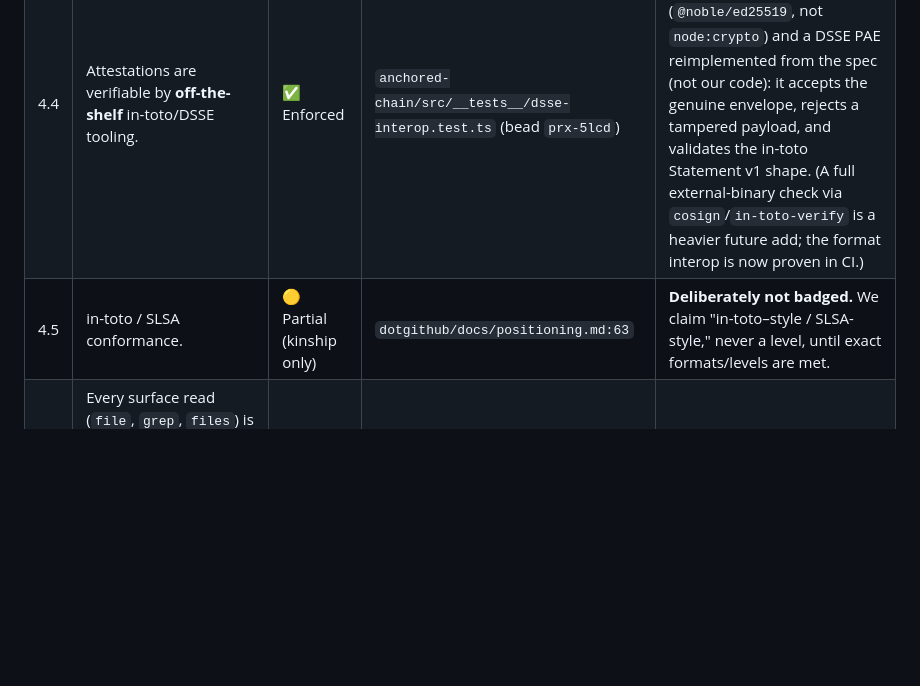
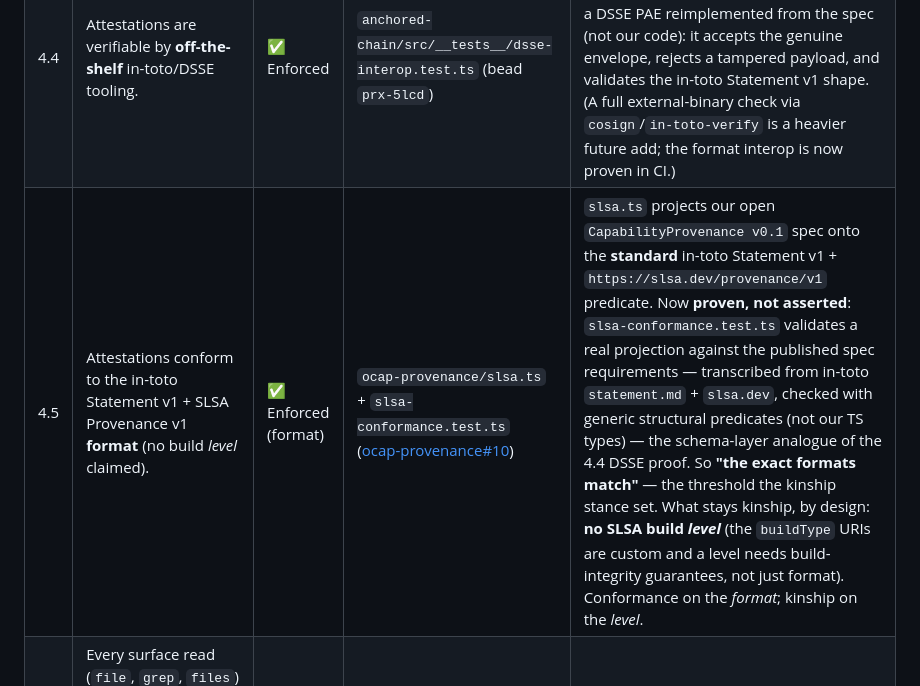
Before and after one commit to bounded-systems/trust, a Markdown page: CLAIMS.md, the part around the change. Drawn GitHub-style; blank space fills up the shorter version.

```diff
--- a/CLAIMS.md
+++ b/CLAIMS.md
@@ -51,7 +51,7 @@ check it. Open work is linked to its bead id.
 | 4.2 | A derivation's identity is content-addressed — any manifest change changes its id. | ✅ Enforced | `anchored-chain` · canonical manifest digest | Deterministic, key-order independent. |
 | 4.3 | Derivations are signed (Ed25519) and projected to in-toto statements wrapped in DSSE envelopes. | ✅ Enforced | `anchored-chain/README.md`; pure core, `node:crypto` + `cas` only | Format is emitted correctly. |
 | 4.4 | Attestations are verifiable by **off-the-shelf** in-toto/DSSE tooling. | ✅ Enforced | `anchored-chain/src/__tests__/dsse-interop.test.ts` (bead `prx-5lcd`) | A real envelope is verified with an **independent** ed25519 implementation (`@noble/ed25519`, not `node:crypto`) and a DSSE PAE reimplemented from the spec (not our code): it accepts the genuine envelope, rejects a tampered payload, and validates the in-toto Statement v1 shape. (A full external-binary check via `cosign`/`in-toto-verify` is a heavier future add; the format interop is now proven in CI.) |
-| 4.5 | in-toto / SLSA conformance. | 🟡 Partial (kinship only) | `dotgithub/docs/positioning.md:63` | **Deliberately not badged.** We claim "in-toto–style / SLSA-style," never a level, until exact formats/levels are met. |
+| 4.5 | Attestations conform to the in-toto Statement v1 + SLSA Provenance v1 **format** (no build *level* claimed). | ✅ Enforced (format) | `ocap-provenance/slsa.ts` + `slsa-conformance.test.ts` ([ocap-provenance#10](https://github.com/bounded-systems/ocap-provenance/pull/10)) | `slsa.ts` projects our open `CapabilityProvenance v0.1` spec onto the **standard** in-toto Statement v1 + `https://slsa.dev/provenance/v1` predicate. Now **proven, not asserted**: `slsa-conformance.test.ts` validates a real projection against the published spec requirements — transcribed from in-toto `statement.md` + `slsa.dev`, checked with generic structural predicates (not our TS types) — the schema-layer analogue of the 4.4 DSSE proof. So **"the exact formats match"** — the threshold the kinship stance set. What stays kinship, by design: **no SLSA build *level*** (the `buildType` URIs are custom and a level needs build-integrity guarantees, not just format). Conformance on the *format*; kinship on the *level*. |
 | 4.6 | Every surface read (`file`, `grep`, `files`) is content-addressed and anchored, so what an agent saw is verifiable after the fact. | ✅ Enforced | `scout/README.md`; depends on `anchored-chain`/`cas` | Provenance detects surface drift. |
 | 4.7 | The provenance stamp uses `SOURCE_DATE_EPOCH`, never wall-clock — re-runs are byte-identical. | ✅ Enforced | `synoptic-github/README.md:56` | Determinism vector closed. |
 
```
Also changed, not shown: README.md (+6 -4 lines).
